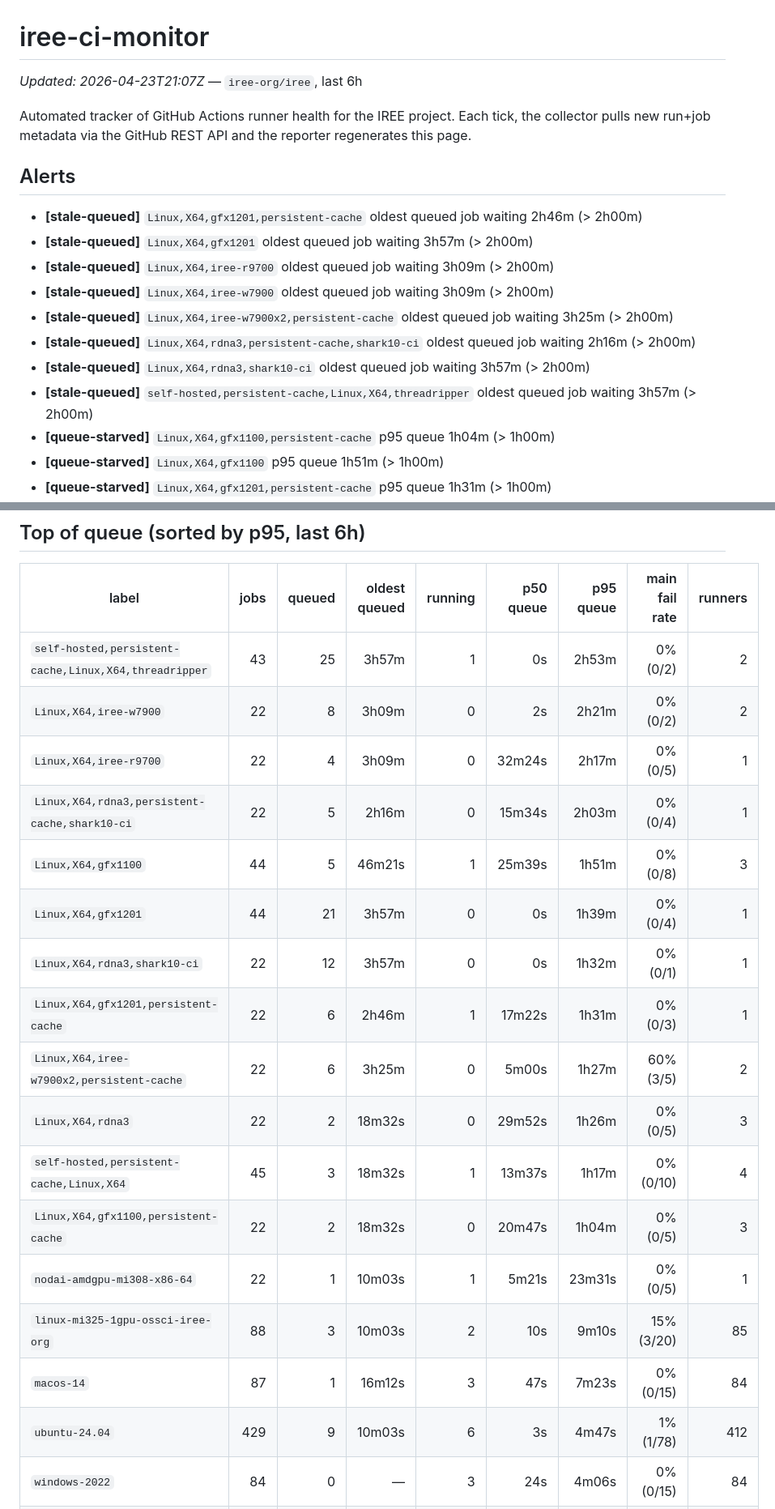
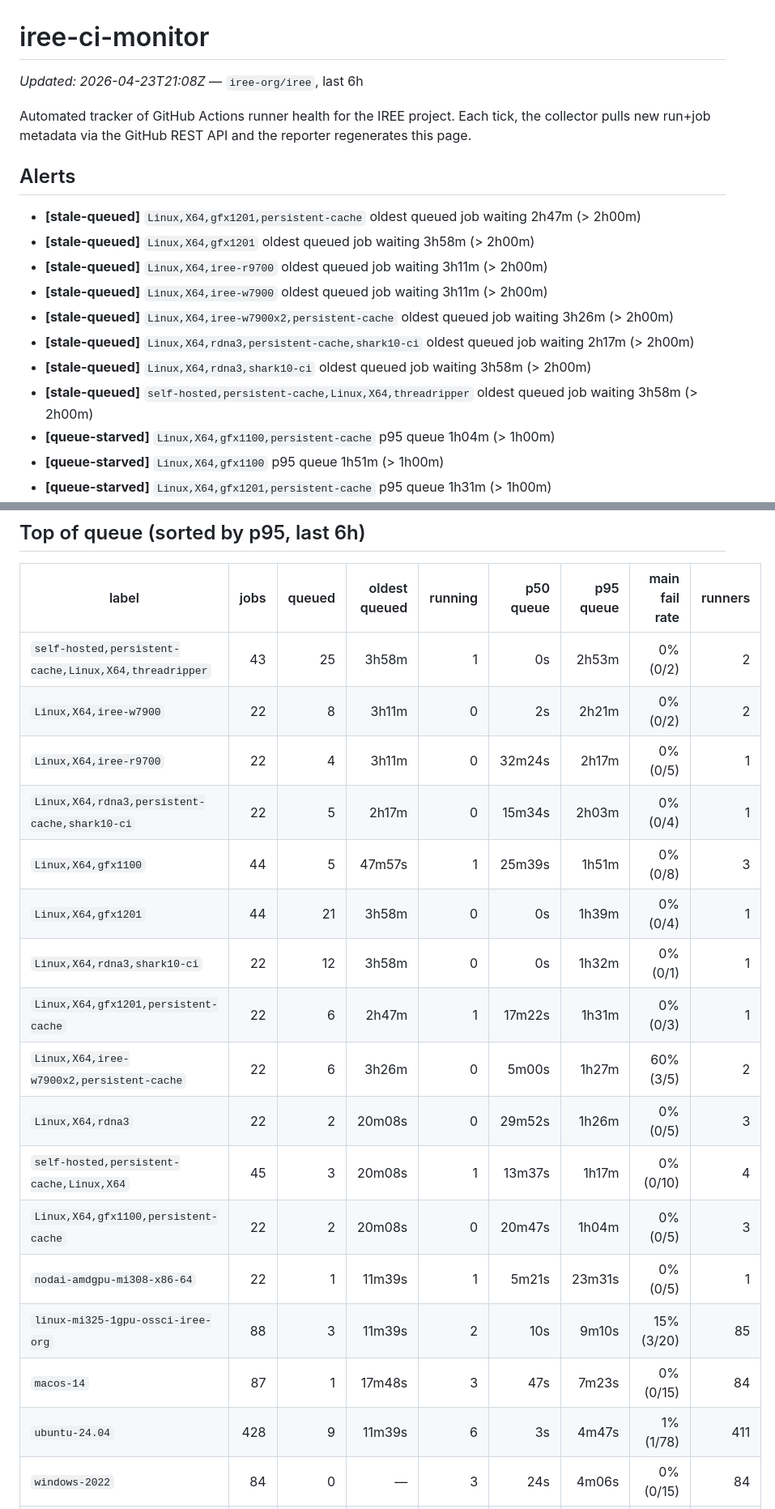
Before and after one commit to hanhanW/iree-ci-monitor, a Markdown page: README.md, 2 parts joined by grey strips. Shown at 81% size. Rendered like a GitHub page.

```diff
--- a/README.md
+++ b/README.md
@@ -1,20 +1,20 @@
 # iree-ci-monitor
 
-_Updated: 2026-04-23T21:07Z_ — `iree-org/iree`, last 6h
+_Updated: 2026-04-23T21:08Z_ — `iree-org/iree`, last 6h
 
 Automated tracker of GitHub Actions runner health for the IREE project.
 Each tick, the collector pulls new run+job metadata via the GitHub REST API and the reporter regenerates this page.
 
 ## Alerts
 
-- **[stale-queued]** `Linux,X64,gfx1201,persistent-cache` oldest queued job waiting 2h46m (> 2h00m)
-- **[stale-queued]** `Linux,X64,gfx1201` oldest queued job waiting 3h57m (> 2h00m)
-- **[stale-queued]** `Linux,X64,iree-r9700` oldest queued job waiting 3h09m (> 2h00m)
-- **[stale-queued]** `Linux,X64,iree-w7900` oldest queued job waiting 3h09m (> 2h00m)
-- **[stale-queued]** `Linux,X64,iree-w7900x2,persistent-cache` oldest queued job waiting 3h25m (> 2h00m)
-- **[stale-queued]** `Linux,X64,rdna3,persistent-cache,shark10-ci` oldest queued job waiting 2h16m (> 2h00m)
-- **[stale-queued]** `Linux,X64,rdna3,shark10-ci` oldest queued job waiting 3h57m (> 2h00m)
-- **[stale-queued]** `self-hosted,persistent-cache,Linux,X64,threadripper` oldest queued job waiting 3h57m (> 2h00m)
+- **[stale-queued]** `Linux,X64,gfx1201,persistent-cache` oldest queued job waiting 2h47m (> 2h00m)
+- **[stale-queued]** `Linux,X64,gfx1201` oldest queued job waiting 3h58m (> 2h00m)
+- **[stale-queued]** `Linux,X64,iree-r9700` oldest queued job waiting 3h11m (> 2h00m)
+- **[stale-queued]** `Linux,X64,iree-w7900` oldest queued job waiting 3h11m (> 2h00m)
+- **[stale-queued]** `Linux,X64,iree-w7900x2,persistent-cache` oldest queued job waiting 3h26m (> 2h00m)
+- **[stale-queued]** `Linux,X64,rdna3,persistent-cache,shark10-ci` oldest queued job waiting 2h17m (> 2h00m)
+- **[stale-queued]** `Linux,X64,rdna3,shark10-ci` oldest queued job waiting 3h58m (> 2h00m)
+- **[stale-queued]** `self-hosted,persistent-cache,Linux,X64,threadripper` oldest queued job waiting 3h58m (> 2h00m)
 - **[queue-starved]** `Linux,X64,gfx1100,persistent-cache` p95 queue 1h04m (> 1h00m)
 - **[queue-starved]** `Linux,X64,gfx1100` p95 queue 1h51m (> 1h00m)
 - **[queue-starved]** `Linux,X64,gfx1201,persistent-cache` p95 queue 1h31m (> 1h00m)
@@ -38,22 +38,22 @@ Each tick, the collector pulls new run+job metadata via the GitHub REST API and
 
 | label | jobs | queued | oldest queued | running | p50 queue | p95 queue | main fail rate | runners |
 |---|---:|---:|---:|---:|---:|---:|---:|---:|
-| `self-hosted,persistent-cache,Linux,X64,threadripper` | 43 | 25 | 3h57m | 1 | 0s | 2h53m | 0% (0/2) | 2 |
-| `Linux,X64,iree-w7900` | 22 | 8 | 3h09m | 0 | 2s | 2h21m | 0% (0/2) | 2 |
-| `Linux,X64,iree-r9700` | 22 | 4 | 3h09m | 0 | 32m24s | 2h17m | 0% (0/5) | 1 |
-| `Linux,X64,rdna3,persistent-cache,shark10-ci` | 22 | 5 | 2h16m | 0 | 15m34s | 2h03m | 0% (0/4) | 1 |
-| `Linux,X64,gfx1100` | 44 | 5 | 46m21s | 1 | 25m39s | 1h51m | 0% (0/8) | 3 |
-| `Linux,X64,gfx1201` | 44 | 21 | 3h57m | 0 | 0s | 1h39m | 0% (0/4) | 1 |
-| `Linux,X64,rdna3,shark10-ci` | 22 | 12 | 3h57m | 0 | 0s | 1h32m | 0% (0/1) | 1 |
-| `Linux,X64,gfx1201,persistent-cache` | 22 | 6 | 2h46m | 1 | 17m22s | 1h31m | 0% (0/3) | 1 |
-| `Linux,X64,iree-w7900x2,persistent-cache` | 22 | 6 | 3h25m | 0 | 5m00s | 1h27m | 60% (3/5) | 2 |
-| `Linux,X64,rdna3` | 22 | 2 | 18m32s | 0 | 29m52s | 1h26m | 0% (0/5) | 3 |
-| `self-hosted,persistent-cache,Linux,X64` | 45 | 3 | 18m32s | 1 | 13m37s | 1h17m | 0% (0/10) | 4 |
-| `Linux,X64,gfx1100,persistent-cache` | 22 | 2 | 18m32s | 0 | 20m47s | 1h04m | 0% (0/5) | 3 |
-| `nodai-amdgpu-mi308-x86-64` | 22 | 1 | 10m03s | 1 | 5m21s | 23m31s | 0% (0/5) | 1 |
-| `linux-mi325-1gpu-ossci-iree-org` | 88 | 3 | 10m03s | 2 | 10s | 9m10s | 15% (3/20) | 85 |
-| `macos-14` | 87 | 1 | 16m12s | 3 | 47s | 7m23s | 0% (0/15) | 84 |
-| `ubuntu-24.04` | 429 | 9 | 10m03s | 6 | 3s | 4m47s | 1% (1/78) | 412 |
+| `self-hosted,persistent-cache,Linux,X64,threadripper` | 43 | 25 | 3h58m | 1 | 0s | 2h53m | 0% (0/2) | 2 |
+| `Linux,X64,iree-w7900` | 22 | 8 | 3h11m | 0 | 2s | 2h21m | 0% (0/2) | 2 |
+| `Linux,X64,iree-r9700` | 22 | 4 | 3h11m | 0 | 32m24s | 2h17m | 0% (0/5) | 1 |
+| `Linux,X64,rdna3,persistent-cache,shark10-ci` | 22 | 5 | 2h17m | 0 | 15m34s | 2h03m | 0% (0/4) | 1 |
+| `Linux,X64,gfx1100` | 44 | 5 | 47m57s | 1 | 25m39s | 1h51m | 0% (0/8) | 3 |
+| `Linux,X64,gfx1201` | 44 | 21 | 3h58m | 0 | 0s | 1h39m | 0% (0/4) | 1 |
+| `Linux,X64,rdna3,shark10-ci` | 22 | 12 | 3h58m | 0 | 0s | 1h32m | 0% (0/1) | 1 |
+| `Linux,X64,gfx1201,persistent-cache` | 22 | 6 | 2h47m | 1 | 17m22s | 1h31m | 0% (0/3) | 1 |
+| `Linux,X64,iree-w7900x2,persistent-cache` | 22 | 6 | 3h26m | 0 | 5m00s | 1h27m | 60% (3/5) | 2 |
+| `Linux,X64,rdna3` | 22 | 2 | 20m08s | 0 | 29m52s | 1h26m | 0% (0/5) | 3 |
+| `self-hosted,persistent-cache,Linux,X64` | 45 | 3 | 20m08s | 1 | 13m37s | 1h17m | 0% (0/10) | 4 |
+| `Linux,X64,gfx1100,persistent-cache` | 22 | 2 | 20m08s | 0 | 20m47s | 1h04m | 0% (0/5) | 3 |
+| `nodai-amdgpu-mi308-x86-64` | 22 | 1 | 11m39s | 1 | 5m21s | 23m31s | 0% (0/5) | 1 |
+| `linux-mi325-1gpu-ossci-iree-org` | 88 | 3 | 11m39s | 2 | 10s | 9m10s | 15% (3/20) | 85 |
+| `macos-14` | 87 | 1 | 17m48s | 3 | 47s | 7m23s | 0% (0/15) | 84 |
+| `ubuntu-24.04` | 428 | 9 | 11m39s | 6 | 3s | 4m47s | 1% (1/78) | 411 |
 | `windows-2022` | 84 | 0 | — | 3 | 24s | 4m06s | 0% (0/15) | 84 |
 | `ubuntu-24.04-arm` | 84 | 0 | — | 0 | 9s | 3m58s | 0% (0/15) | 84 |
 | `ah-ubuntu_22_04-c7g_4x-50` | 3 | 0 | — | 0 | 1m55s | 2m10s | — | 3 |
```
Also changed, not shown: status.md (+30 -30 lines).
